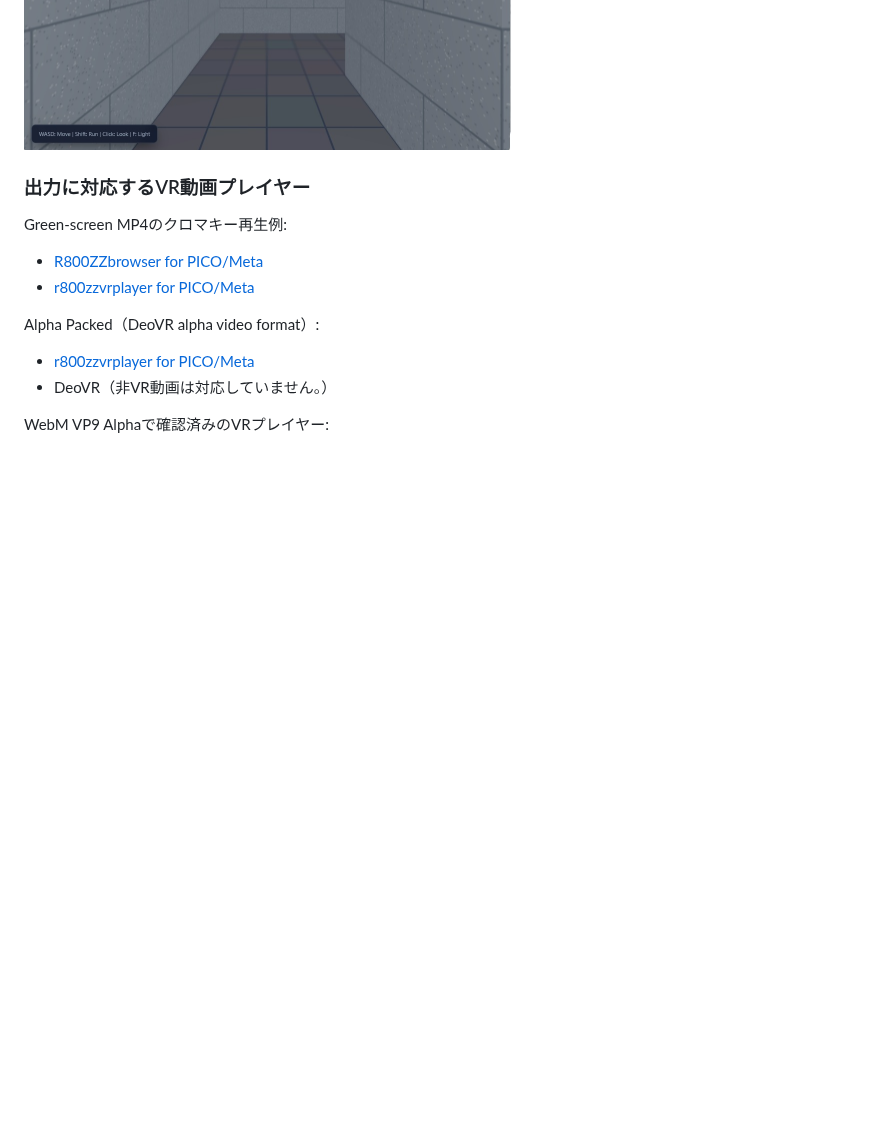
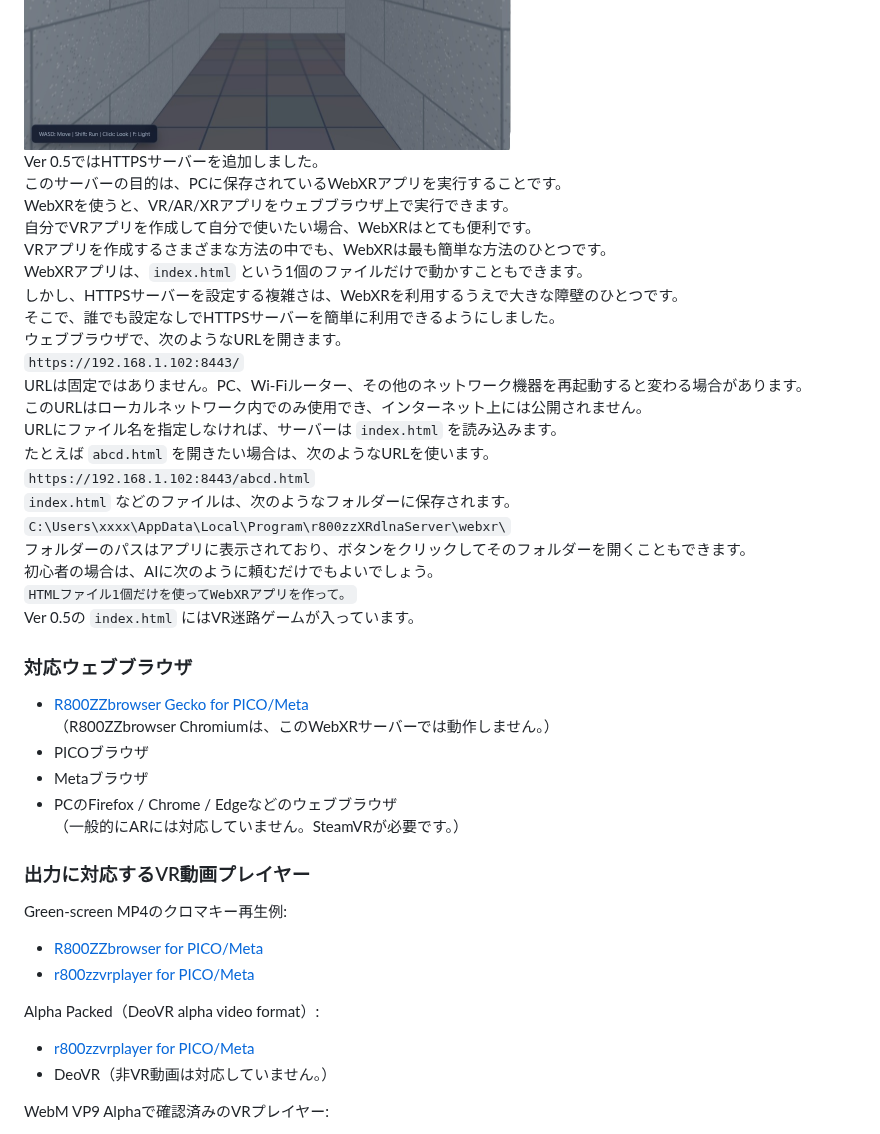
Before and after one commit to r800zz/r800zzxrdlnaserver, a Markdown page: README_ja.md, the part around the change. GitHub-like rendering; blank space fills up the shorter version.

Commit message:
Update README_ja.md for HTTPS server in Ver 0.5
Added information about the new HTTPS server in version 0.5, explaining its purpose and usage for running WebXR applications. Included details on accessing the server and supported web browsers.

```diff
--- a/README_ja.md
+++ b/README_ja.md
@@ -32,6 +32,37 @@ https://github.com/r800zz/r800zzxrdlnaserver/releases/latest
 <a href="./jpeg/webxr_demo.jpeg" target="_blank">
   <img src="./jpeg/webxr_demo.jpeg" alt="WebXR demo" width="487" height="388" border="2">
 </a>
+
+Ver 0.5ではHTTPSサーバーを追加しました。
+このサーバーの目的は、PCに保存されているWebXRアプリを実行することです。
+WebXRを使うと、VR/AR/XRアプリをウェブブラウザ上で実行できます。
+自分でVRアプリを作成して自分で使いたい場合、WebXRはとても便利です。
+VRアプリを作成するさまざまな方法の中でも、WebXRは最も簡単な方法のひとつです。
+WebXRアプリは、`index.html` という1個のファイルだけで動かすこともできます。
+しかし、HTTPSサーバーを設定する複雑さは、WebXRを利用するうえで大きな障壁のひとつです。
+そこで、誰でも設定なしでHTTPSサーバーを簡単に利用できるようにしました。
+ウェブブラウザで、次のようなURLを開きます。
+`https://192.168.1.102:8443/`
+URLは固定ではありません。PC、Wi-Fiルーター、その他のネットワーク機器を再起動すると変わる場合があります。
+このURLはローカルネットワーク内でのみ使用でき、インターネット上には公開されません。
+URLにファイル名を指定しなければ、サーバーは `index.html` を読み込みます。
+たとえば `abcd.html` を開きたい場合は、次のようなURLを使います。
+`https://192.168.1.102:8443/abcd.html`
+`index.html` などのファイルは、次のようなフォルダーに保存されます。
+`C:\Users\xxxx\AppData\Local\Program\r800zzXRdlnaServer\webxr\`
+フォルダーのパスはアプリに表示されており、ボタンをクリックしてそのフォルダーを開くこともできます。
+初心者の場合は、AIに次のように頼むだけでもよいでしょう。
+`HTMLファイル1個だけを使ってWebXRアプリを作って。`
+Ver 0.5の `index.html` にはVR迷路ゲームが入っています。
+
+### 対応ウェブブラウザ
+
+- [R800ZZbrowser Gecko for PICO/Meta](https://vr180g.com/browser/browser.php?l=jp)
+  （R800ZZbrowser Chromiumは、このWebXRサーバーでは動作しません。）
+- PICOブラウザ
+- Metaブラウザ
+- PCのFirefox / Chrome / Edgeなどのウェブブラウザ
+  （一般的にARには対応していません。SteamVRが必要です。）
 
 ### 出力に対応するVR動画プレイヤー
 
```
